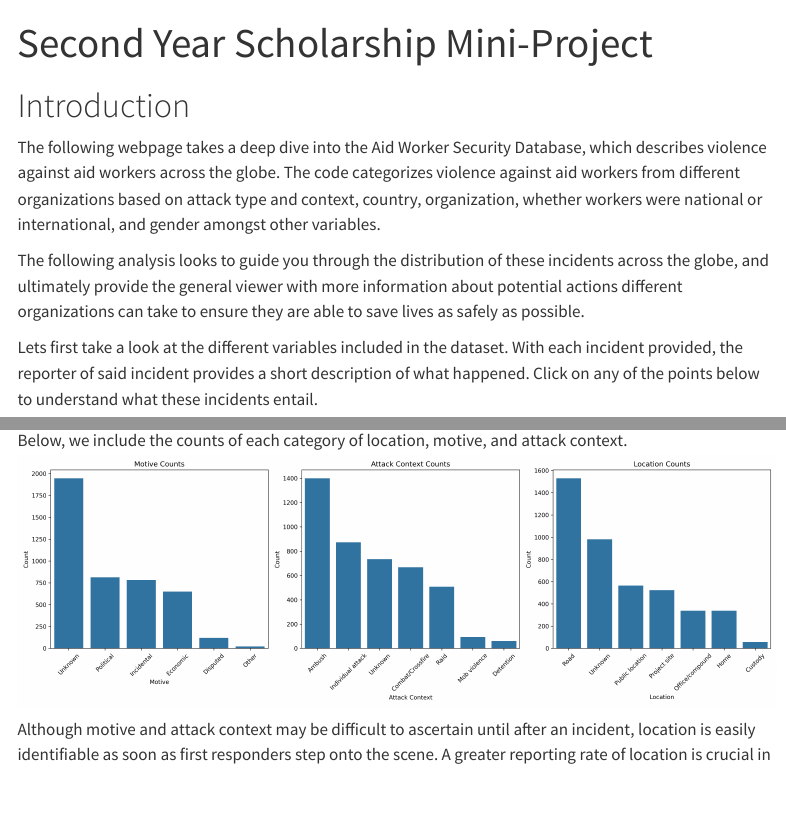
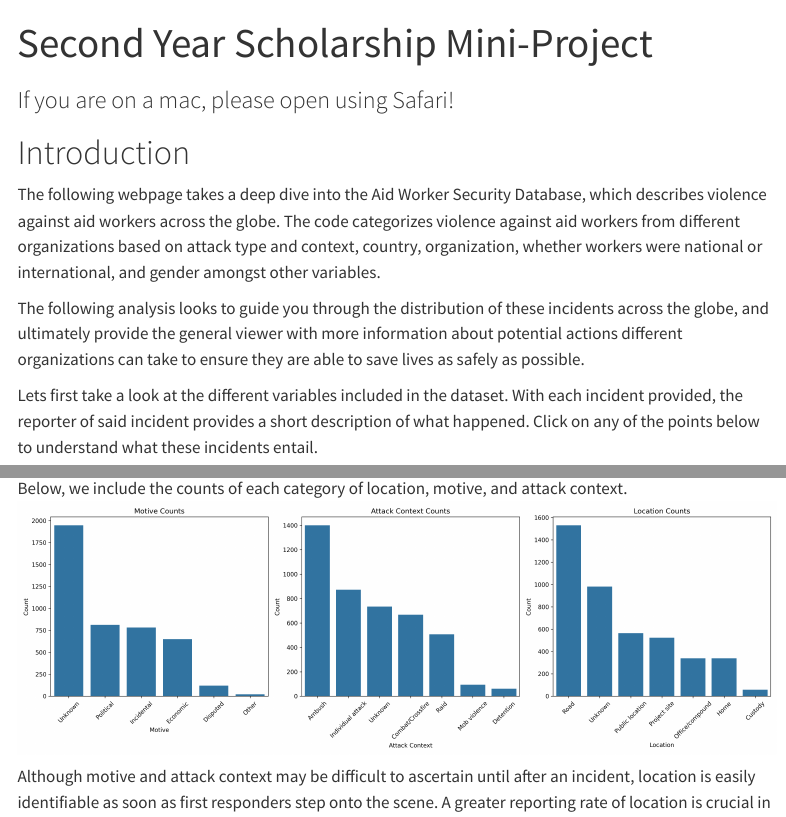
Before and after one commit to sophiarutman/sophiarutman.github.io, a Quarto document (second_year_scholarship/project.qmd): the page in a window 1100 px wide, from its top, and a second part further down, joined at a grey line. Rendered offline with R 4.5, knitr and Pandoc in place of Quarto, with nearby package versions; menus at the side of the page are left out.

Commit message:
subtitle

```diff
--- a/second_year_scholarship/project.qmd
+++ b/second_year_scholarship/project.qmd
@@ -1,5 +1,6 @@
 ---
 title: Second Year Scholarship Mini-Project
+subtitle: If you are on a mac, please open using Safari!
 
 format:
     html:
```
